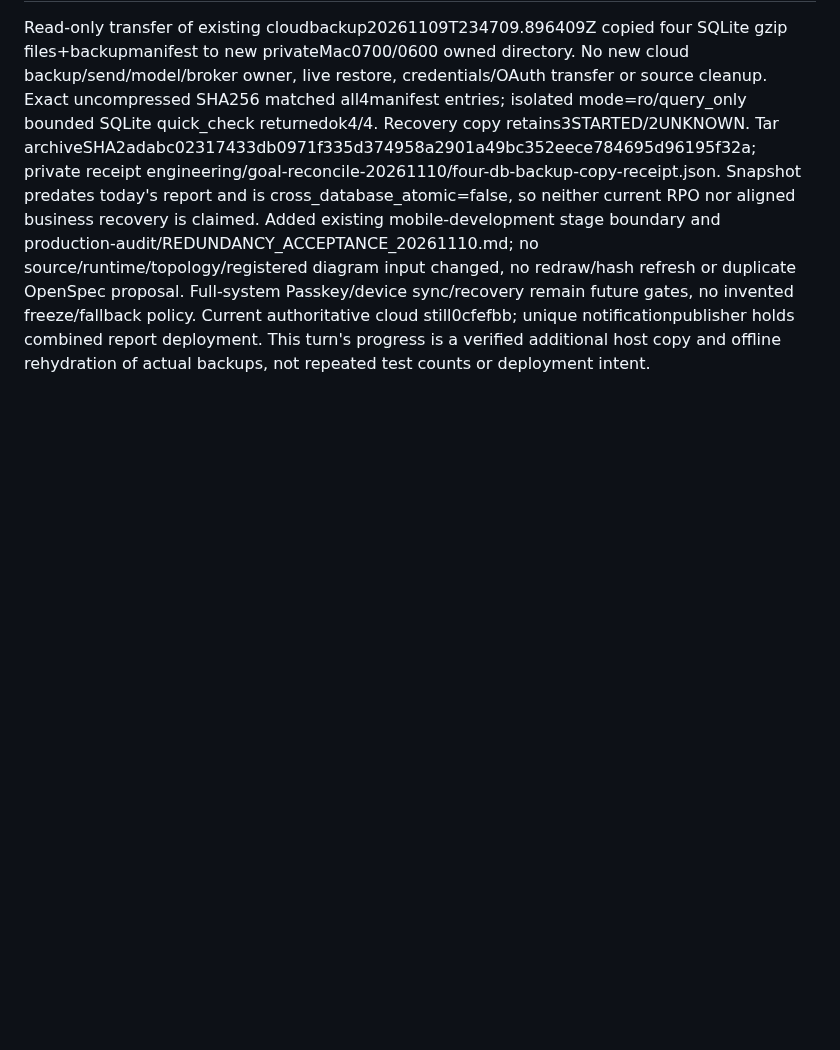
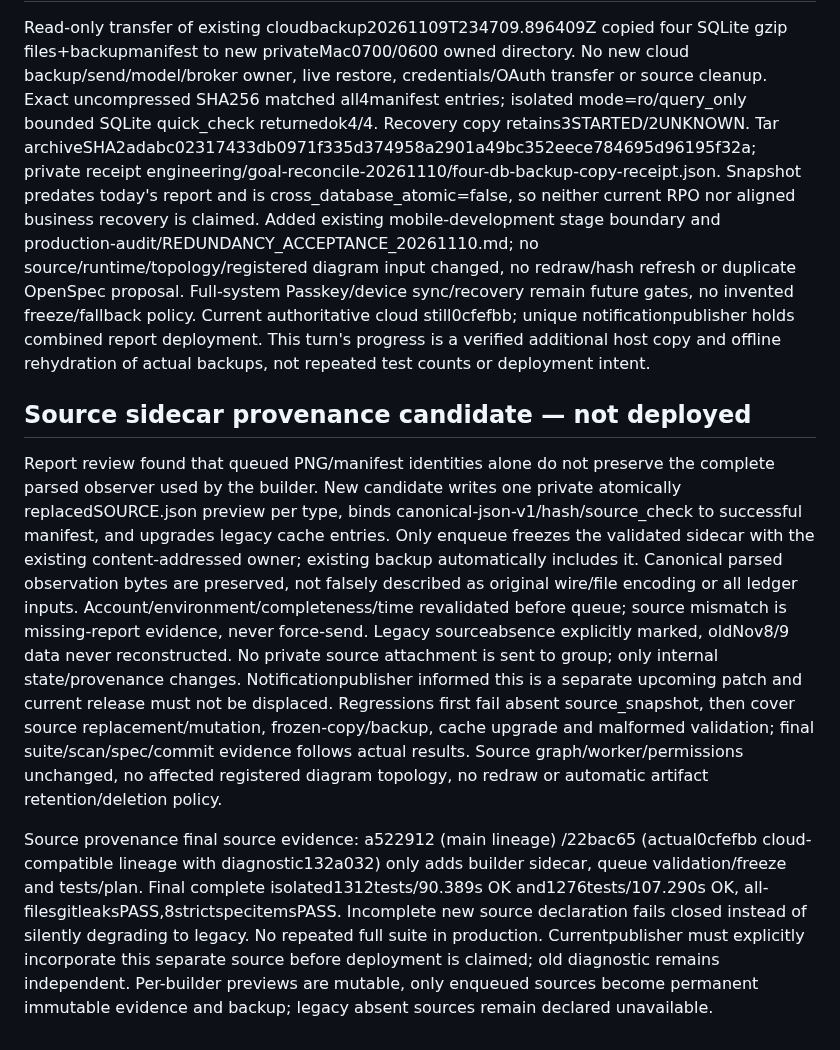
Before and after one commit to liuhaitian888-wq/openclaw-ibkr-paper-trading, a Markdown page: .der/context/task-closeout.md, the part around the change. Drawn GitHub-style; blank space fills up the shorter version.

Commit message:
docs: specify queued source provenance and record isolated verification

```diff
--- a/.der/context/task-closeout.md
+++ b/.der/context/task-closeout.md
@@ -423,3 +423,10 @@ Diagrams: same builder/queue/backup owners and existing machine boundaries; no n
 ## Existing backup second-host rehydration — actual bounded verification
 
 Read-only transfer of existing cloudbackup20261109T234709.896409Z copied four SQLite gzip files+backupmanifest to new privateMac0700/0600 owned directory. No new cloud backup/send/model/broker owner, live restore, credentials/OAuth transfer or source cleanup. Exact uncompressed SHA256 matched all4manifest entries; isolated mode=ro/query_only bounded SQLite quick_check returnedok4/4. Recovery copy retains3STARTED/2UNKNOWN. Tar archiveSHA2adabc02317433db0971f335d374958a2901a49bc352eece784695d96195f32a; private receipt engineering/goal-reconcile-20261110/four-db-backup-copy-receipt.json. Snapshot predates today's report and is cross_database_atomic=false, so neither current RPO nor aligned business recovery is claimed. Added existing mobile-development stage boundary and production-audit/REDUNDANCY_ACCEPTANCE_20261110.md; no source/runtime/topology/registered diagram input changed, no redraw/hash refresh or duplicate OpenSpec proposal. Full-system Passkey/device sync/recovery remain future gates, no invented freeze/fallback policy. Current authoritative cloud still0cfefbb; unique notificationpublisher holds combined report deployment. This turn's progress is a verified additional host copy and offline rehydration of actual backups, not repeated test counts or deployment intent.
+
+
+## Source sidecar provenance candidate — not deployed
+
+Report review found that queued PNG/manifest identities alone do not preserve the complete parsed observer used by the builder. New candidate writes one private atomically replacedSOURCE.json preview per type, binds canonical-json-v1/hash/source_check to successful manifest, and upgrades legacy cache entries. Only enqueue freezes the validated sidecar with the existing content-addressed owner; existing backup automatically includes it. Canonical parsed observation bytes are preserved, not falsely described as original wire/file encoding or all ledger inputs. Account/environment/completeness/time revalidated before queue; source mismatch is missing-report evidence, never force-send. Legacy sourceabsence explicitly marked, oldNov8/9 data never reconstructed. No private source attachment is sent to group; only internal state/provenance changes. Notificationpublisher informed this is a separate upcoming patch and current release must not be displaced. Regressions first fail absent source_snapshot, then cover source replacement/mutation, frozen-copy/backup, cache upgrade and malformed validation; final suite/scan/spec/commit evidence follows actual results. Source graph/worker/permissions unchanged, no affected registered diagram topology, no redraw or automatic artifact retention/deletion policy.
+
+Source provenance final source evidence: a522912 (main lineage) /22bac65 (actual0cfefbb cloud-compatible lineage with diagnostic132a032) only adds builder sidecar, queue validation/freeze and tests/plan. Final complete isolated1312tests/90.389s OK and1276tests/107.290s OK, all-filesgitleaksPASS,8strictspecitemsPASS. Incomplete new source declaration fails closed instead of silently degrading to legacy. No repeated full suite in production. Currentpublisher must explicitly incorporate this separate source before deployment is claimed; old diagnostic remains independent. Per-builder previews are mutable, only enqueued sources become permanent immutable evidence and backup; legacy absent sources remain declared unavailable.
```
Also changed, not shown: 2 other files.
